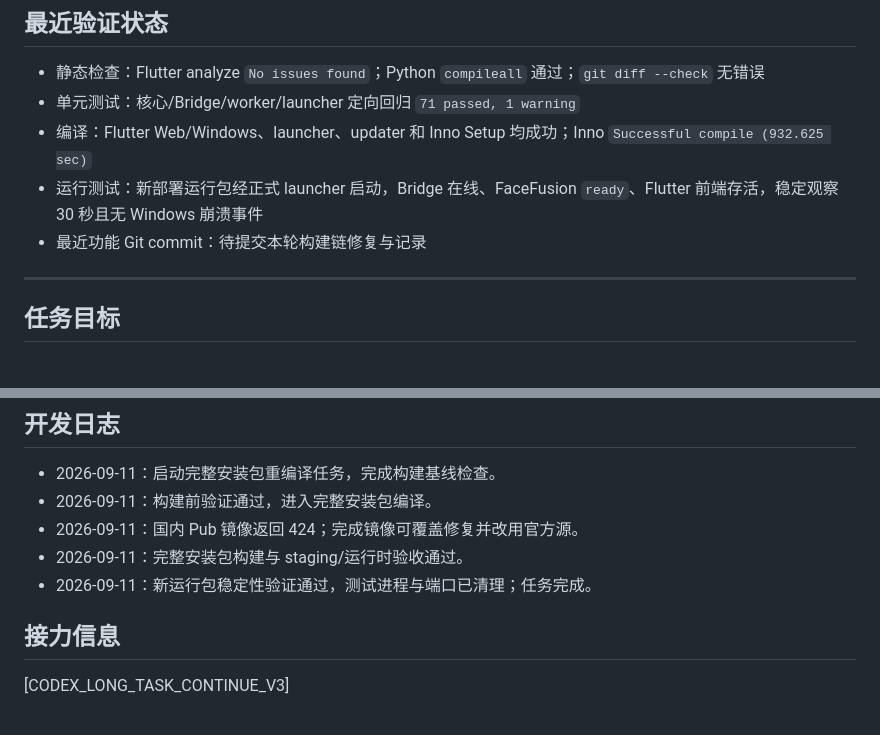
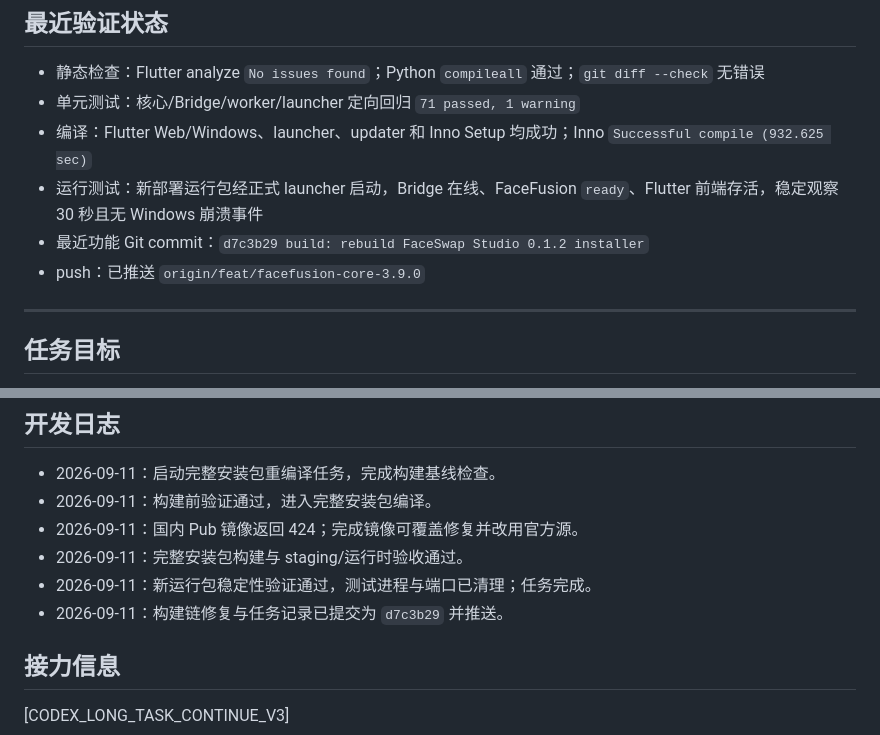
Before and after one commit to luojiang419/faceswap-studio, a Markdown page: 开发任务/003-重新编译0.1.2安装包.md, 2 parts joined by grey strips. Rendered like a GitHub page.

Commit message:
docs: record installer build verification

```diff
--- a/开发任务/003-重新编译0.1.2安装包.md
+++ b/开发任务/003-重新编译0.1.2安装包.md
@@ -34,7 +34,8 @@
 - 单元测试：核心/Bridge/worker/launcher 定向回归 `71 passed, 1 warning`
 - 编译：Flutter Web/Windows、launcher、updater 和 Inno Setup 均成功；Inno `Successful compile (932.625 sec)`
 - 运行测试：新部署运行包经正式 launcher 启动，Bridge 在线、FaceFusion `ready`、Flutter 前端存活，稳定观察 30 秒且无 Windows 崩溃事件
-- 最近功能 Git commit：待提交本轮构建链修复与记录
+- 最近功能 Git commit：`d7c3b29 build: rebuild FaceSwap Studio 0.1.2 installer`
+- push：已推送 `origin/feat/facefusion-core-3.9.0`
 
 ---
 
@@ -128,6 +129,7 @@
 - 2026-09-11：国内 Pub 镜像返回 424；完成镜像可覆盖修复并改用官方源。
 - 2026-09-11：完整安装包构建与 staging/运行时验收通过。
 - 2026-09-11：新运行包稳定性验证通过，测试进程与端口已清理；任务完成。
+- 2026-09-11：构建链修复与任务记录已提交为 `d7c3b29` 并推送。
 
 ## 接力信息
 
```
